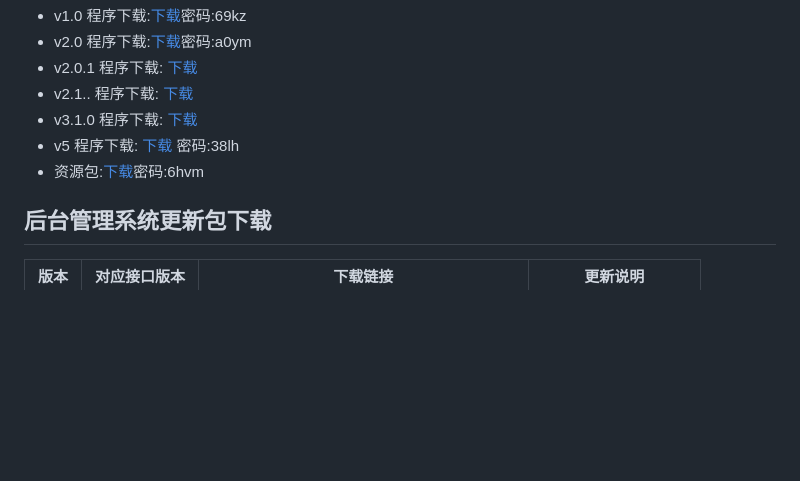
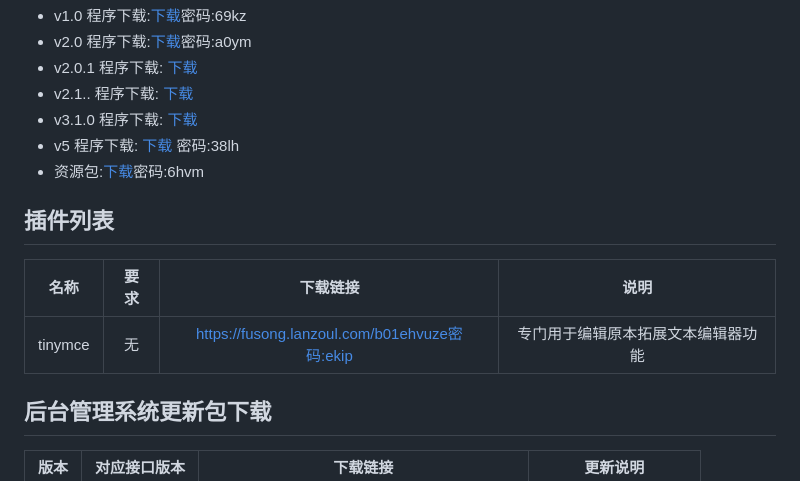
Before and after one commit to gnu-xiaosong/source_system, a Markdown page: README.md, the part around the change. Rendered like a GitHub page; blank space fills up the shorter version.

```diff
--- a/README.md
+++ b/README.md
@@ -89,6 +89,12 @@ https://gitee.com/komatsu1134/source_system
 - v5     程序下载: [下载](https://fusong.lanzoui.com/b01cp062h) 密码:38lh
 - 资源包:[下载](https://fusong.lanzous.com/b01c4vzkj)密码:6hvm
 
+## 插件列表
+| 名称  | 要求  | 下载链接  | 说明  |
+| :------------: | :------------: | :------------: | :------------: |
+| tinymce  | 无 | https://fusong.lanzoul.com/b01ehvuze密码:ekip  | 专门用于编辑原本拓展文本编辑器功能 |
+
+
 ## 后台管理系统更新包下载
 | 版本  | 对应接口版本  | 下载链接  | 更新说明  |
 | :------------: | :------------: | :------------: | :------------: |
```
